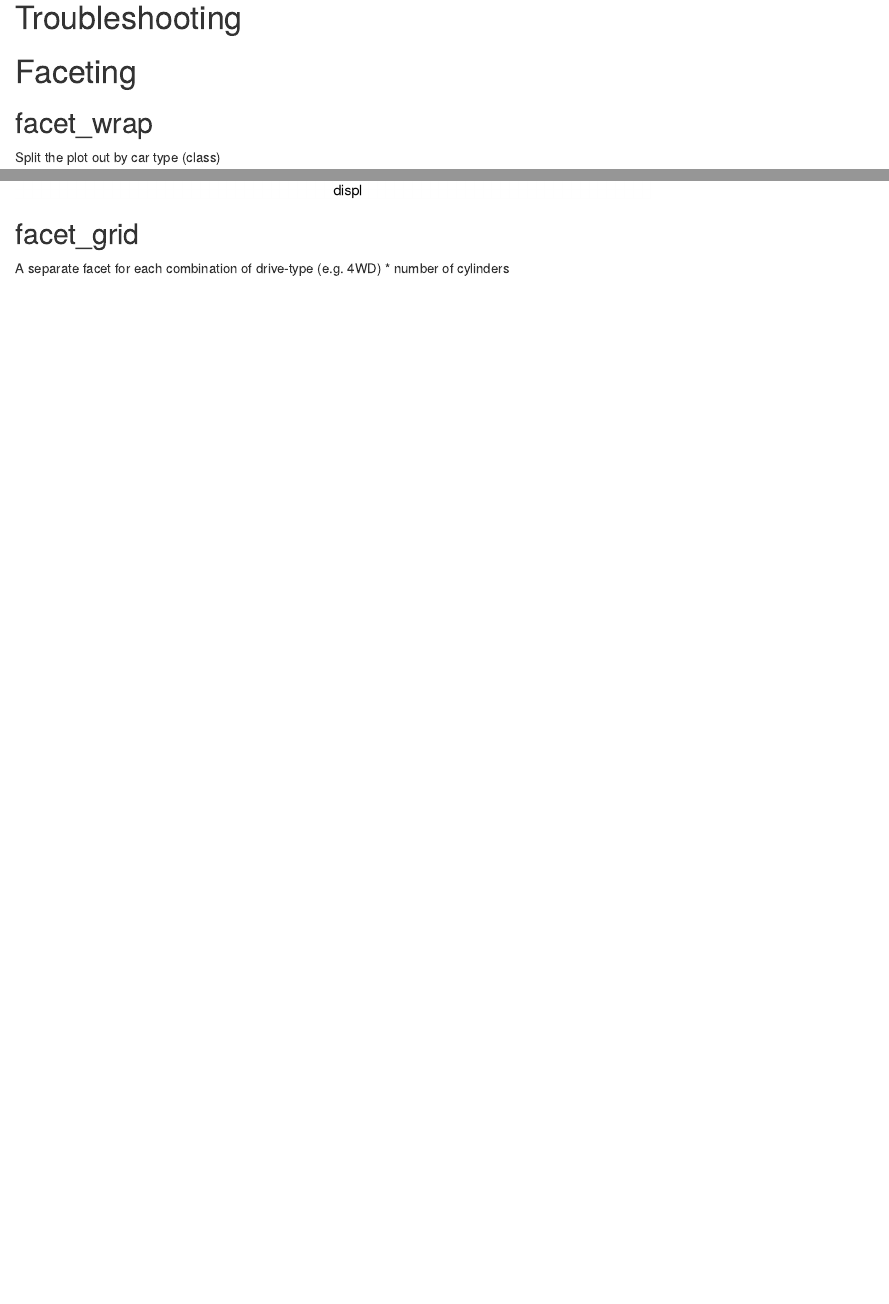
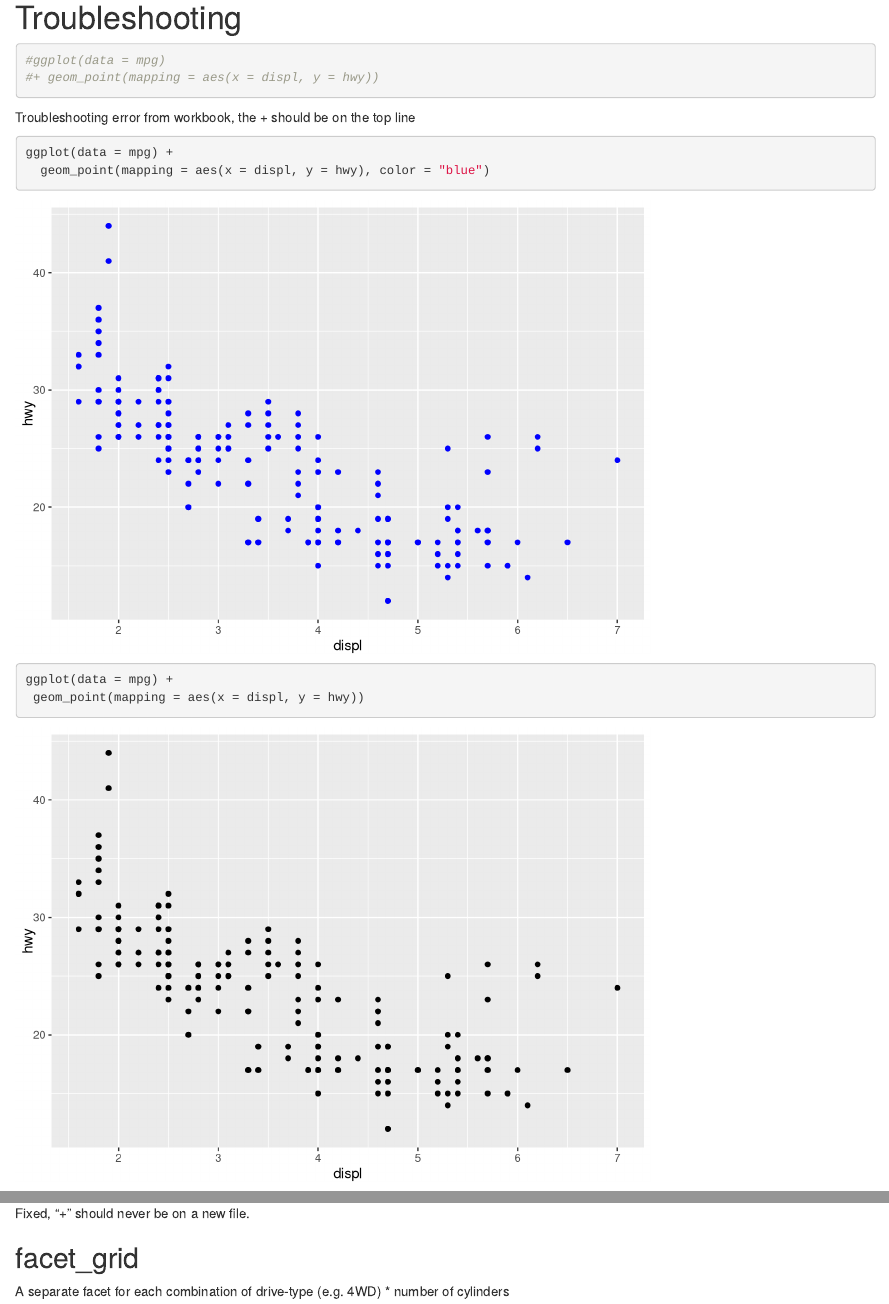
Before and after one commit to JackOchtman/MB5370_Module4_Jack, an R Markdown document (code/Workshop1.Rmd): the page in a window 1100 px wide, from 7710 px down, and a second part further down, joined at a grey line. Rendered offline with R 4.5, knitr and Pandoc, with nearby package versions; some code elsewhere in the file could not run offline.

Commit message:
Added troubleshooting section from workbook.

````diff
--- a/code/Workshop1.Rmd
+++ b/code/Workshop1.Rmd
@@ -102,9 +102,23 @@
 
 # Troubleshooting
 
+```{r}
+#ggplot(data = mpg)
+#+ geom_point(mapping = aes(x = displ, y = hwy))
+```
+
+Troubleshooting error from workbook, the + should be on the top line
 
 
+```{r}
+ggplot(data = mpg) +
+  geom_point(mapping = aes(x = displ, y = hwy), color = "blue")
+```
 
+```{r}
+ggplot(data = mpg) +
+ geom_point(mapping = aes(x = displ, y = hwy))
+```
 
 
 # Faceting
@@ -117,6 +131,7 @@
   facet_wrap(~ class, nrow = 2)
 ```
 
+Fixed, "+" should never be on a new file.
 
 ## facet_grid
 A separate facet for each combination of drive-type (e.g. 4WD) * number of cylinders
````
